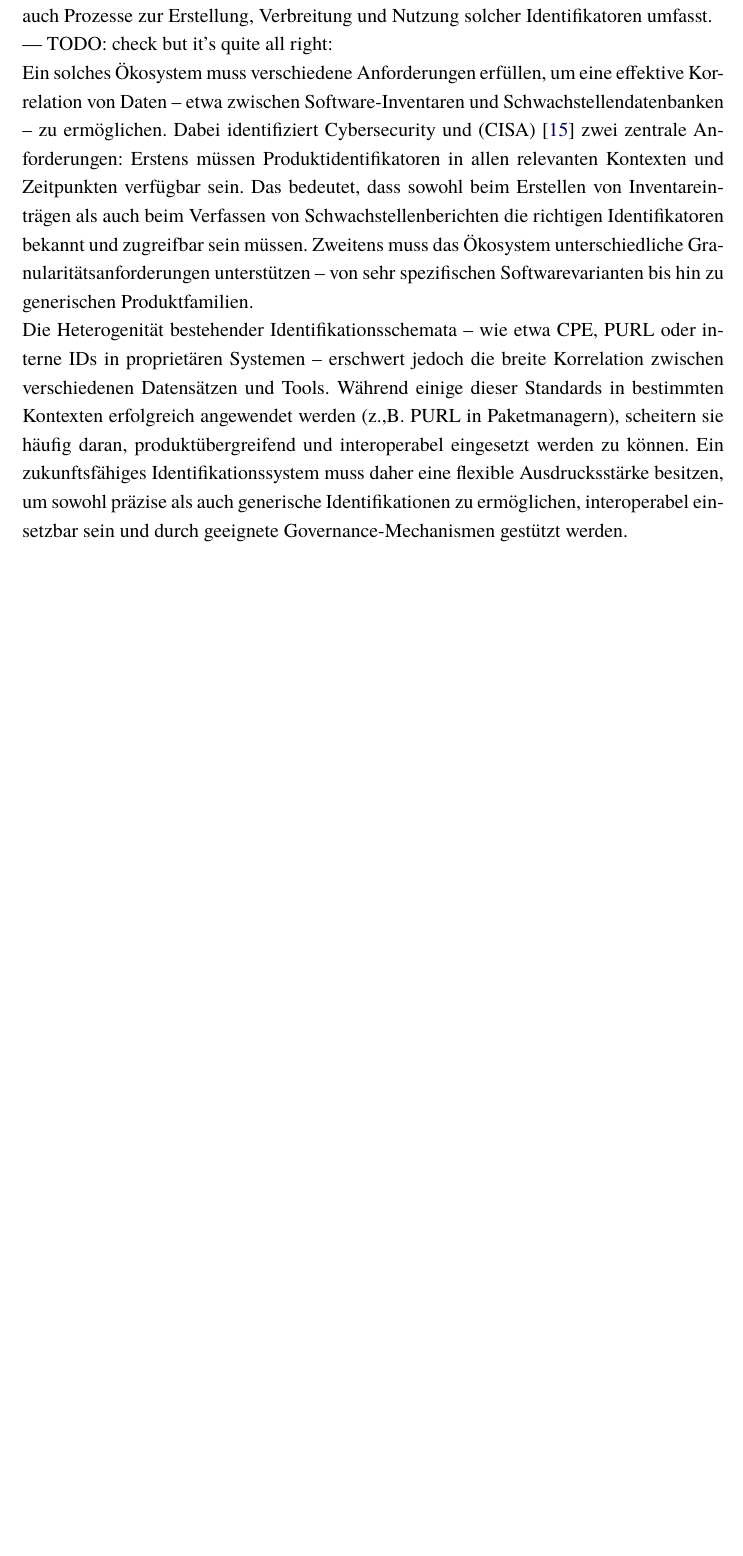
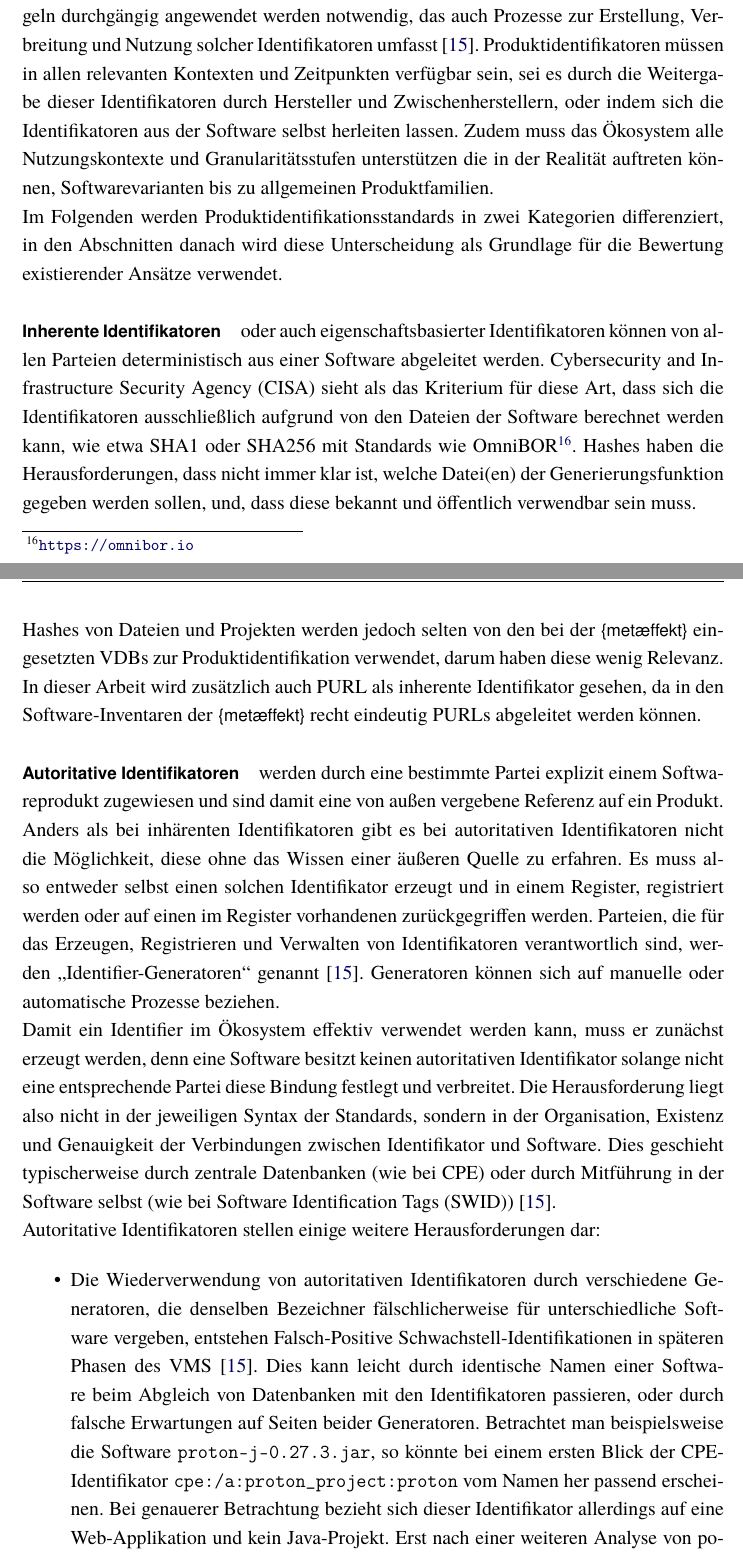
Before and after one commit to YanWittmann/hsma-bachelorarbeit, a LaTeX thesis (latex/tex/thesis.tex, which reads latex/tex/kapitel/grundlagen.tex): part of page 15 of 27 before the commit and two parts of pages 15 and 16 of 29 after it, the two joined at a grey line, cut so that both start at the same text, the shorter picture padded with empty space. Compiled offline with pdfLaTeX.

Commit message:
Produkte und ihre Repräsentation

```diff
--- a/latex/tex/kapitel/grundlagen.tex
+++ b/latex/tex/kapitel/grundlagen.tex
@@ -115,18 +118,37 @@ Neue Hersteller treten in den Markt, ziehen sich zurück, werden aufgekauft oder
 Projekte und Produkte können in komplexen Beziehungen stehen und transformieren sich stets weiter.
 Diese Gefüge lassen sich nicht mit den bisherigen häufig eingesetzen Identifikationsstandards abbilden \autocite{Manion_Proell_Schmidt2023}.
 
-Der Begriff \enquote{Produktidentifikationsstandard-Ökosystem} wird wie in \autocite{CISA2023} dazu verwendet, um zu verdeutlichen, dass es nicht einfach ausreicht, ein technisches Format zur Beschreibung von Softwareprodukten zu definieren.
-Vielmehr ist ein Ökosystem welches von der Industrie akzeptiert und deren Regeln durchgängig angewendet werden notwendig, das auch Prozesse zur Erstellung, Verbreitung und Nutzung solcher Identifikatoren umfasst.
+Der Begriff \enquote{Produktidentifikationsstandard-\textit{Ökosystem}} wird wie von \citeauthor{CISA2023} dazu verwendet, um zu verdeutlichen, dass es nicht einfach ausreicht, ein technisches Format zur Beschreibung von Softwareprodukten zu definieren.
+Vielmehr ist ein Ökosystem welches von der Industrie akzeptiert und deren Regeln durchgängig angewendet werden notwendig, das auch Prozesse zur Erstellung, Verbreitung und Nutzung solcher Identifikatoren umfasst \autocite{CISA2023}.
+Produktidentifikatoren müssen in allen relevanten Kontexten und Zeitpunkten verfügbar sein, sei es durch die Weitergabe dieser Identifikatoren durch Hersteller und Zwischenherstellern, oder indem sich die Identifikatoren aus der Software selbst herleiten lassen.
+Zudem muss das Ökosystem alle Nutzungskontexte und Granularitätsstufen unterstützen die in der Realität auftreten können, Softwarevarianten bis zu allgemeinen Produktfamilien.
 
---- TODO: check but it's quite all right:
+Im Folgenden werden Produktidentifikationsstandards in zwei Kategorien differenziert, in den Abschnitten danach wird diese Unterscheidung als Grundlage für die Bewertung existierender Ansätze verwendet.
 
-Ein solches Ökosystem muss verschiedene Anforderungen erfüllen, um eine effektive Korrelation von Daten – etwa zwischen Software-Inventaren und Schwachstellendatenbanken – zu ermöglichen.
-Dabei identifiziert \textcite{CISA2023} zwei zentrale Anforderungen: Erstens müssen Produktidentifikatoren in allen relevanten Kontexten und Zeitpunkten verfügbar sein.
-Das bedeutet, dass sowohl beim Erstellen von Inventareinträgen als auch beim Verfassen von Schwachstellenberichten die richtigen Identifikatoren bekannt und zugreifbar sein müssen.
-Zweitens muss das Ökosystem unterschiedliche Granularitätsanforderungen unterstützen – von sehr spezifischen Softwarevarianten bis hin zu generischen Produktfamilien.
+\paragraph{Inherente Identifikatoren} % inherente, eigenschaftsbasierte, intrinsische
+oder auch eigenschaftsbasierter Identifikatoren können von allen Parteien deterministisch aus einer Software abgeleitet werden.
+\citeauthor{CISA2023} sieht als das Kriterium für diese Art, dass sich die Identifikatoren ausschließlich aufgrund von den Dateien der Software berechnet werden kann, wie etwa SHA1 oder SHA256 mit Standards wie OmniBOR\footnote{\url{https://omnibor.io}}.
+Hashes haben die Herausforderungen, dass nicht immer klar ist, welche Datei(en) der Generierungsfunktion gegeben werden sollen, und, dass diese bekannt und öffentlich verwendbar sein muss.
 
-Die Heterogenität bestehender Identifikationsschemata – wie etwa \acrshort{cpe}, \acrshort{purl} oder interne IDs in proprietären Systemen – erschwert jedoch die breite Korrelation zwischen verschiedenen Datensätzen und Tools.
-Während einige dieser Standards in bestimmten Kontexten erfolgreich angewendet werden (z.,B. \acrshort{purl} in Paketmanagern), scheitern sie häufig daran, produktübergreifend und interoperabel eingesetzt werden zu können.
-Ein zukunftsfähiges Identifikationssystem muss daher eine flexible Ausdrucksstärke besitzen, um sowohl präzise als auch generische Identifikationen zu ermöglichen, interoperabel einsetzbar sein und durch geeignete Governance-Mechanismen gestützt werden.
+Hashes von Dateien und Projekten werden jedoch selten von den bei der \metaeffektsp eingesetzten \acrshortpl{vdb} zur Produktidentifikation verwendet, darum haben diese wenig Relevanz.
+In dieser Arbeit wird zusätzlich auch \acrshort{purl} als inherente Identifikator gesehen, da in den Software-Inventaren der \metaeffektsp recht eindeutig \acrshortpl{purl} abgeleitet werden können.
 
-Solch ein System würde nicht nur die Effizienz im Schwachstellenmanagement deutlich erhöhen, sondern auch die Grundlage für eine skalierbare Automatisierung im Bereich Software-Sicherheit und Lieferketten-Transparenz schaffen.
+\paragraph{Autoritative Identifikatoren} % definierte, extrinsische
+werden durch eine bestimmte Partei explizit einem Softwareprodukt zugewiesen und sind damit eine von außen vergebene Referenz auf ein Produkt.
+Anders als bei inhärenten Identifikatoren gibt es bei autoritativen Identifikatoren nicht die Möglichkeit, diese ohne das Wissen einer äußeren Quelle zu erfahren.
+Es muss also entweder selbst einen solchen Identifikator erzeugt und in einem Register, registriert werden oder auf einen im Register vorhandenen zurückgegriffen werden.
+Parteien, die für das Erzeugen, Registrieren und Verwalten von Identifikatoren verantwortlich sind, werden \enquote{Identifier-Generatoren} genannt \autocite{CISA2023}.
+Generatoren können sich auf manuelle oder automatische Prozesse beziehen.
+
+Damit ein Identifier im Ökosystem effektiv verwendet werden kann, muss er zunächst erzeugt werden, denn eine Software besitzt keinen autoritativen Identifikator solange nicht eine entsprechende Partei diese Bindung festlegt und verbreitet.
+Die Herausforderung liegt also nicht in der jeweiligen Syntax der Standards, sondern in der Organisation, Existenz und Genauigkeit der Verbindungen zwischen Identifikator und Software.
+Dies geschieht typischerweise durch zentrale Datenbanken (wie bei \acrshort{cpe}) oder durch Mitführung in der Software selbst (wie bei \acrfull{swid}) \autocite{CISA2023}.
+
+Autoritative Identifikatoren stellen einige weitere Herausforderungen dar:
+
+\begin{itemize}
+    \item Die Wiederverwendung von autoritativen Identifikatoren durch verschiedene Generatoren, die denselben Bezeichner fälschlicherweise für unterschiedliche Software vergeben, entstehen Falsch-Positive Schwachstell-Identifikationen in späteren Phasen des \acrshort{vms} \autocite{CISA2023}.
+    Dies kann leicht durch identische Namen einer Software beim Abgleich von Datenbanken mit den Identifikatoren passieren, oder durch falsche Erwartungen auf Seiten beider Generatoren.
+    Betrachtet man beispielsweise die Software \texttt{proton-j-0.27.3.jar}, so könnte bei einem ersten Blick der \acrshort{cpe}-Identifikator \texttt{cpe:/a:proton\_project:proton} vom Namen her passend erscheinen.
+    Bei genauerer Betrachtung bezieht sich dieser Identifikator allerdings auf eine Web-Applikation und kein Java-Projekt.
+    Erst nach einer weiteren Analyse von potenziellen Identifikatoren stellt sich heraus, dass \texttt{cpe:/a:apache:qpid\_proton-j} die richtige Wahl für die das Apache-Projekt ist.
```
Also changed, not shown: latex/tex/definitionen/abkuerzungen.tex (+2 -0 lines), latex/tex/literatur.bib (+1 -1 lines), latex/tex/kapitel/grundlagen.tex (27 more changed lines).
